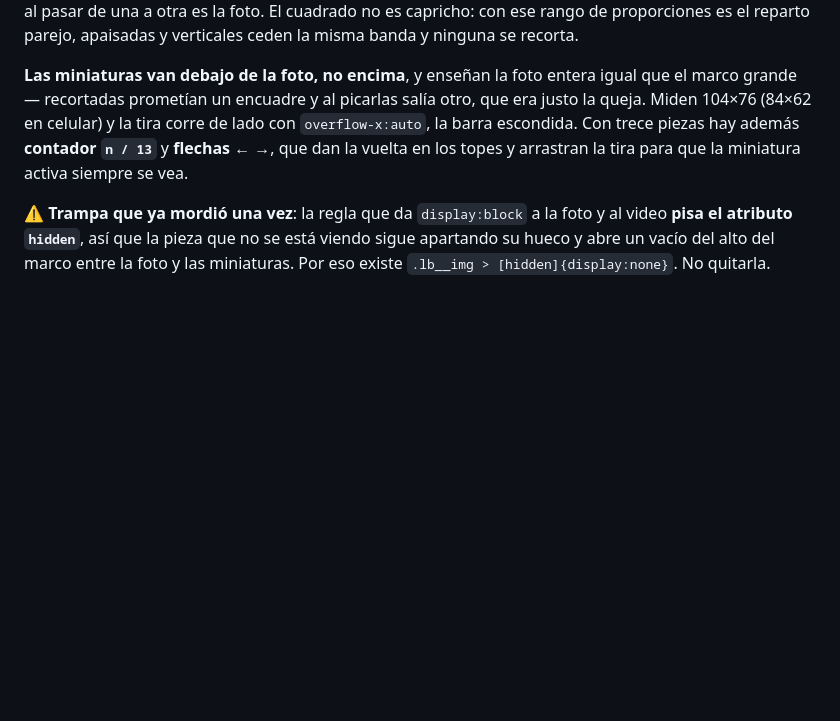
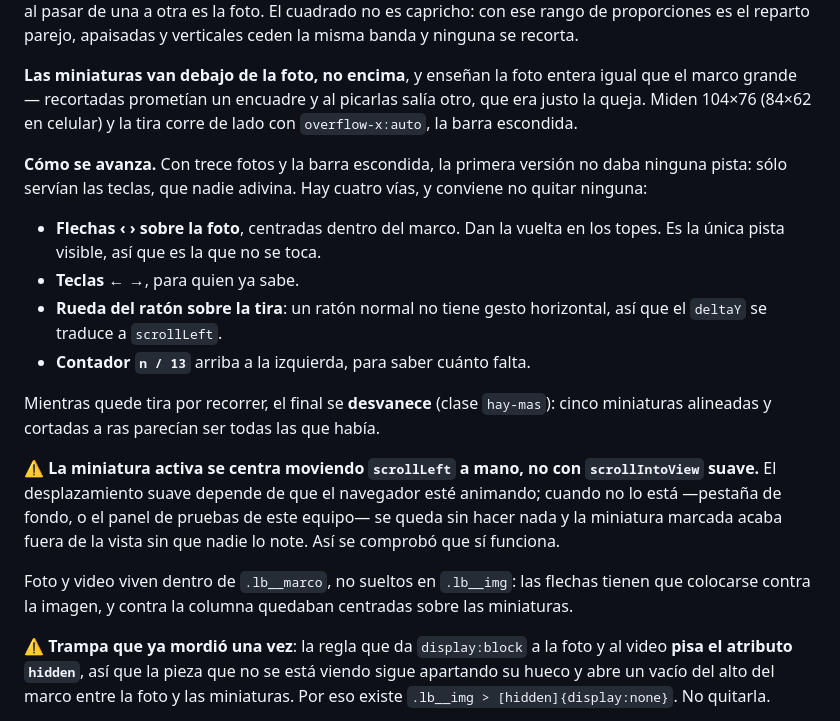
Before and after one commit to vonoaweb/krol-web, a Markdown page: ESTADO-DEL-PROYECTO.md, the part around the change. GitHub-like rendering; blank space fills up the shorter version.

Commit message:
Apunte: las cuatro maneras de avanzar en la galería
Y la trampa del scrollIntoView suave, que no hace nada cuando el navegador no
está animando y deja la miniatura activa fuera de vista sin avisar.

Co-Authored-By: Claude Opus 5 <noreply@anthropic.com>

```diff
--- a/ESTADO-DEL-PROYECTO.md
+++ b/ESTADO-DEL-PROYECTO.md
@@ -350,9 +350,31 @@ apaisadas y verticales ceden la misma banda y ninguna se recorta.
 **Las miniaturas van debajo de la foto, no encima**, y enseñan la foto entera
 igual que el marco grande — recortadas prometían un encuadre y al picarlas salía
 otro, que era justo la queja. Miden 104×76 (84×62 en celular) y la tira corre de
-lado con `overflow-x:auto`, la barra escondida. Con trece piezas hay además
-**contador `n / 13`** y **flechas ← →**, que dan la vuelta en los topes y
-arrastran la tira para que la miniatura activa siempre se vea.
+lado con `overflow-x:auto`, la barra escondida.
+
+**Cómo se avanza.** Con trece fotos y la barra escondida, la primera versión no
+daba ninguna pista: sólo servían las teclas, que nadie adivina. Hay cuatro vías,
+y conviene no quitar ninguna:
+
+- **Flechas ‹ › sobre la foto**, centradas dentro del marco. Dan la vuelta en los
+  topes. Es la única pista visible, así que es la que no se toca.
+- **Teclas ← →**, para quien ya sabe.
+- **Rueda del ratón sobre la tira**: un ratón normal no tiene gesto horizontal,
+  así que el `deltaY` se traduce a `scrollLeft`.
+- **Contador `n / 13`** arriba a la izquierda, para saber cuánto falta.
+
+Mientras quede tira por recorrer, el final se **desvanece** (clase `hay-mas`):
+cinco miniaturas alineadas y cortadas a ras parecían ser todas las que había.
+
+⚠️ **La miniatura activa se centra moviendo `scrollLeft` a mano, no con
+`scrollIntoView` suave.** El desplazamiento suave depende de que el navegador
+esté animando; cuando no lo está —pestaña de fondo, o el panel de pruebas de
+este equipo— se queda sin hacer nada y la miniatura marcada acaba fuera de la
+vista sin que nadie lo note. Así se comprobó que sí funciona.
+
+Foto y video viven dentro de `.lb__marco`, no sueltos en `.lb__img`: las flechas
+tienen que colocarse contra la imagen, y contra la columna quedaban centradas
+sobre las miniaturas.
 
 ⚠️ **Trampa que ya mordió una vez**: la regla que da `display:block` a la foto y
 al video **pisa el atributo `hidden`**, así que la pieza que no se está viendo
```
